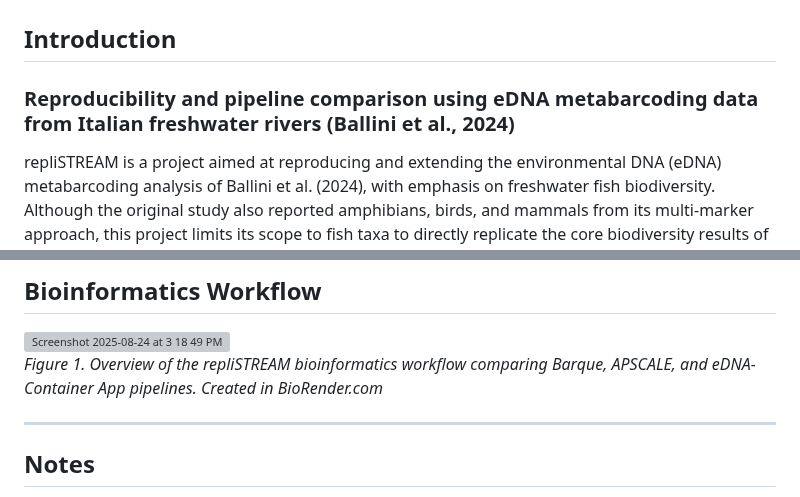
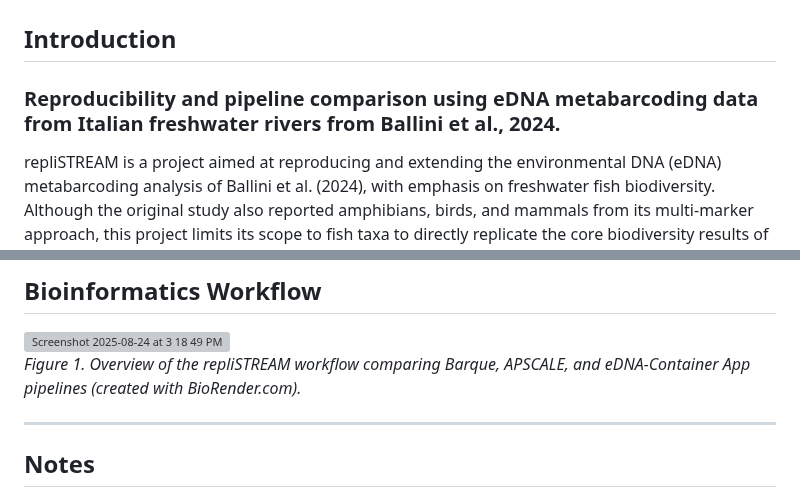
Before and after one commit to nanthony80/repliSTREAM, a Markdown page: README.md, 2 parts joined by grey strips. Drawn GitHub-style; grey boxes are pictures that could not be loaded.

Commit message:
Update README for clarity and grammar improvements

```diff
--- a/README.md
+++ b/README.md
@@ -2,7 +2,7 @@
 
 ## Introduction
 
-### Reproducibility and pipeline comparison using eDNA metabarcoding data from Italian freshwater rivers (Ballini et al., 2024)
+### Reproducibility and pipeline comparison using eDNA metabarcoding data from Italian freshwater rivers from Ballini et al., 2024.
 
 repliSTREAM is a project aimed at reproducing and extending the environmental DNA (eDNA) metabarcoding analysis of Ballini et al. (2024), with emphasis on freshwater fish biodiversity. Although the original study also reported amphibians, birds, and mammals from its multi-marker approach, this project limits its scope to fish taxa to directly replicate the core biodiversity results of the original study.
 
@@ -29,8 +29,7 @@ Using the publicly available dataset of eDNA samples from six rivers in northwes
 
 <img width="700" height="474" alt="Screenshot 2025-08-24 at 3 18 49 PM" src="https://github.com/user-attachments/assets/3cf472b0-9f3e-4f56-894a-abd68ca9f343" />
 
-*Figure 1. Overview of the repliSTREAM bioinformatics workflow comparing Barque, APSCALE, and eDNA-Container App pipelines.
-Created in BioRender.com*
+*Figure 1. Overview of the repliSTREAM workflow comparing Barque, APSCALE, and eDNA-Container App pipelines (created with BioRender.com).*
 
 ---
 
```
